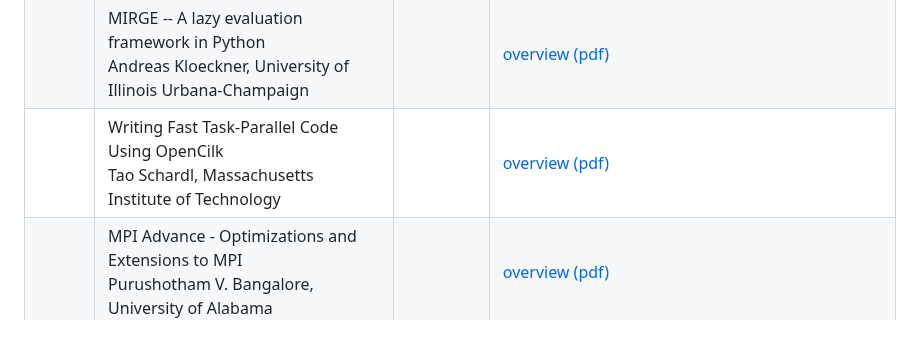
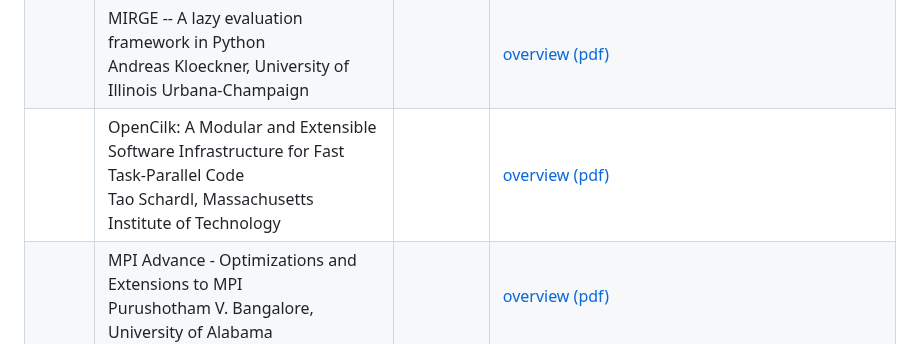
Before and after one commit to illinois-ceesd/nuwest, a Markdown page: README.md, the part around the change. Rendered like a GitHub page.

Commit message:
update opencilk title

```diff
--- a/README.md
+++ b/README.md
@@ -50,7 +50,7 @@ Courtney McLearin (`cmcleari` at `illinois.edu`).
 | 1300 – 1350 | **Conceptual Overviews** | Garden | |
 |             | Acceleration and Abstraction of Python based Monte Carlo Compute Kernels for Heterogeneous machines via Numba<br/> Joanna Piper Morgan, Oregon State University | | [overview (pptx)](https://github.com/jpmorgan98/nuwest-mcdc-jpmorgan/blob/main/NUWEST_jpmorgan_cement_mcdc.pptx) |
 |             | MIRGE -- A lazy evaluation framework in Python<br/> Andreas Kloeckner, University of Illinois Urbana-Champaign | | [overview (pdf)](https://ssl.tiker.net/nextcloud/s/TJrMAcGZpW5spjT)|
-|             | Writing Fast Task-Parallel Code Using OpenCilk<br/> Tao Schardl, Massachusetts Institute of Technology | | [overview (pdf)](./extra/opencilk_overview.pdf) |
+|             | OpenCilk: A Modular and Extensible Software Infrastructure for Fast Task-Parallel Code<br/> Tao Schardl, Massachusetts Institute of Technology | | [overview (pdf)](./extra/opencilk_overview.pdf) |
 |             | MPI Advance - Optimizations and Extensions to MPI<br/> Purushotham V. Bangalore, University of Alabama | | [overview (pdf)](./extra/mpi_advance.pdf)|
 | 1350 - 1400 | **Break** | | |
 | 1400 - 1600 | **Code-alongs** | | |
```
